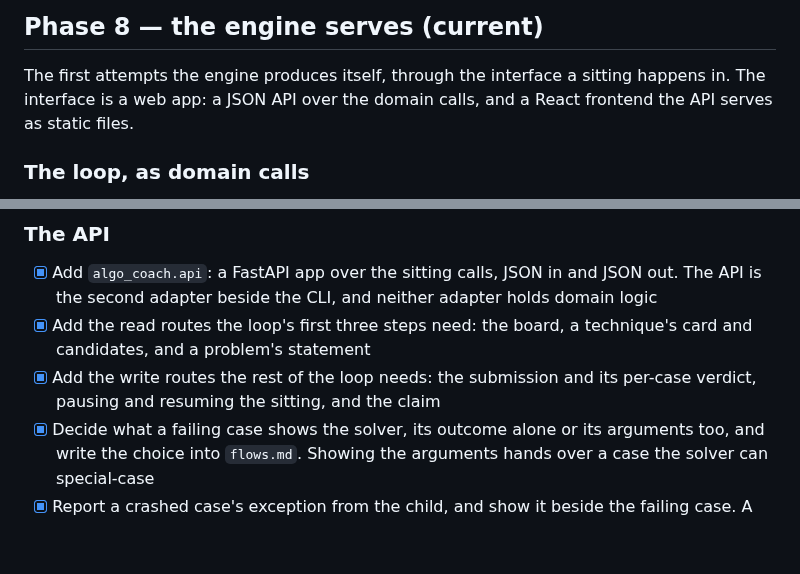
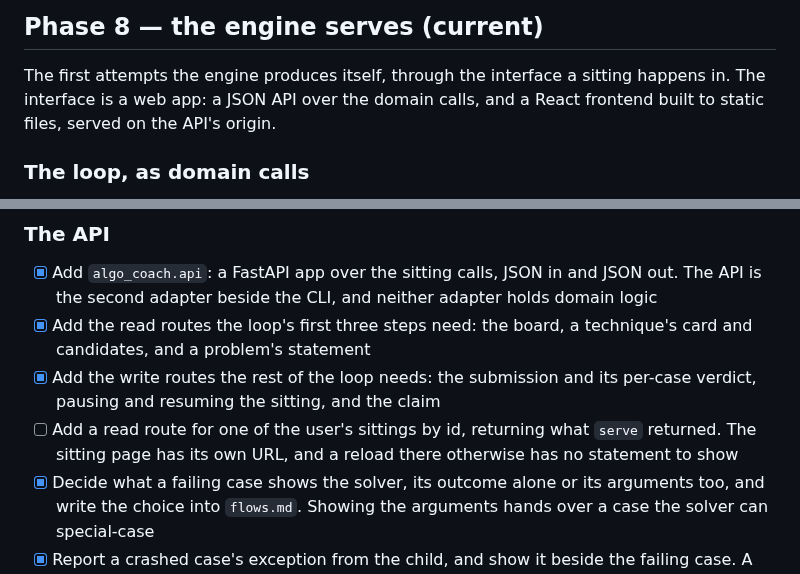
Before and after one commit to lunochkin/algo-coach, a Markdown page: docs/TODO.md, 2 parts joined by grey strips. GitHub-like rendering; blank space fills up the shorter version.

```diff
--- a/docs/TODO.md
+++ b/docs/TODO.md
@@ -7,7 +7,7 @@ phase closes, its items are harvested into `docs/ROADMAP.md` and removed whole.
 
 The first attempts the engine produces itself, through the interface a sitting
 happens in. The interface is a web app: a JSON API over the domain calls, and a
-React frontend the API serves as static files.
+React frontend built to static files, served on the API's origin.
 
 ### The loop, as domain calls
 
@@ -72,6 +72,9 @@ React frontend the API serves as static files.
       technique's card and candidates, and a problem's statement
 - [x] Add the write routes the rest of the loop needs: the submission and its
       per-case verdict, pausing and resuming the sitting, and the claim
+- [ ] Add a read route for one of the user's sittings by id, returning what
+      `serve` returned. The sitting page has its own URL, and a reload there
+      otherwise has no statement to show
 - [x] Decide what a failing case shows the solver, its outcome alone or its
       arguments too, and write the choice into `flows.md`. Showing the
       arguments hands over a case the solver can special-case
```
Also changed, not shown: docs/ROADMAP.md (+3 -3 lines).
